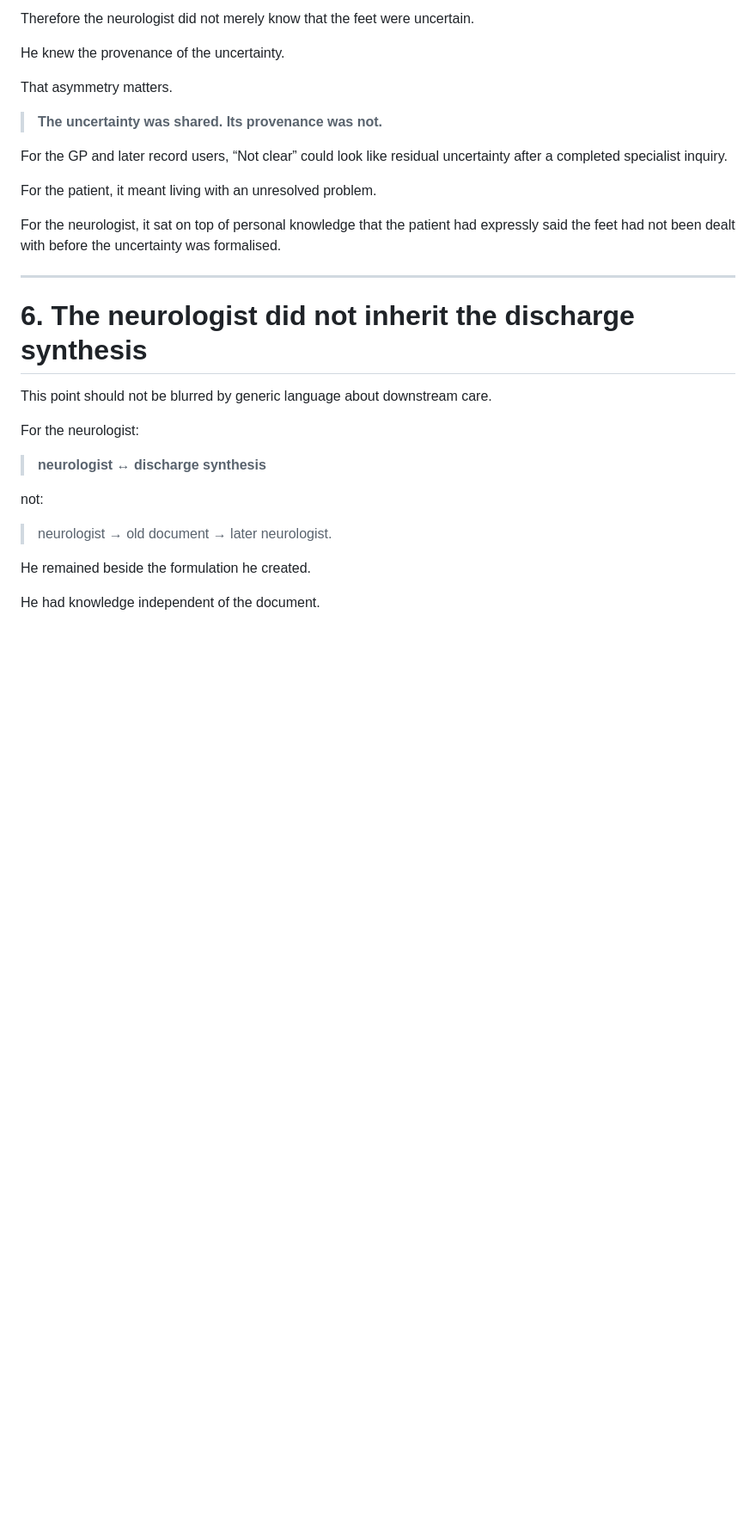
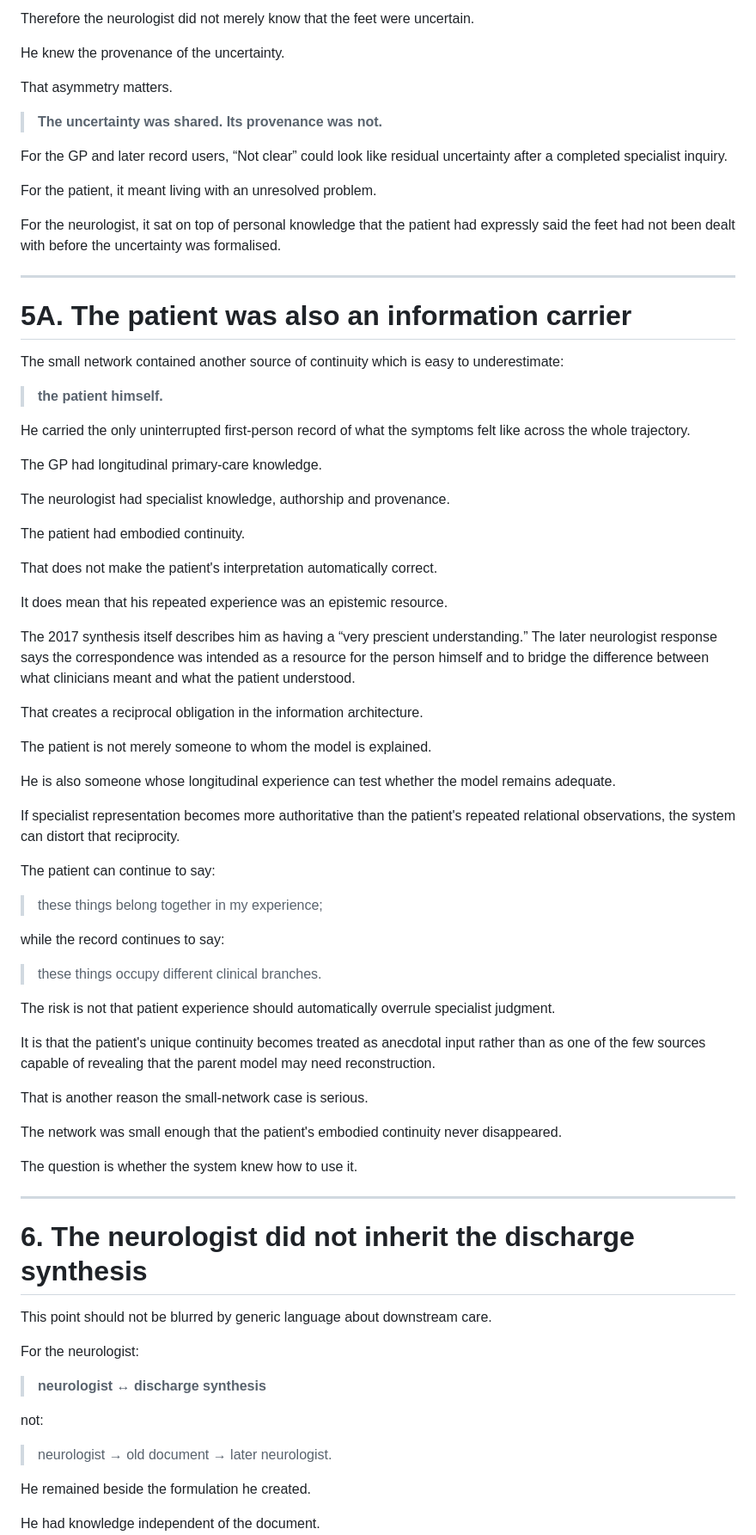
Before and after one commit to TitanicParker/case-readable, a Markdown page: small-network.md, the part around one of its changes. Shown at 86% size. Rendered like a GitHub page; blank space fills up the shorter version.

Commit message:
Add patient embodied continuity to Lecture 4

```diff
--- a/small-network.md
+++ b/small-network.md
@@ -167,6 +167,54 @@ For the GP and later record users, “Not clear” could look like residual unce
 For the patient, it meant living with an unresolved problem.
 
 For the neurologist, it sat on top of personal knowledge that the patient had expressly said the feet had not been dealt with before the uncertainty was formalised.
+
+---
+
+# 5A. The patient was also an information carrier
+
+The small network contained another source of continuity which is easy to underestimate:
+
+> **the patient himself.**
+
+He carried the only uninterrupted first-person record of what the symptoms felt like across the whole trajectory.
+
+The GP had longitudinal primary-care knowledge.
+
+The neurologist had specialist knowledge, authorship and provenance.
+
+The patient had embodied continuity.
+
+That does not make the patient's interpretation automatically correct.
+
+It does mean that his repeated experience was an epistemic resource.
+
+The 2017 synthesis itself describes him as having a “very prescient understanding.” The later neurologist response says the correspondence was intended as a resource for the person himself and to bridge the difference between what clinicians meant and what the patient understood.
+
+That creates a reciprocal obligation in the information architecture.
+
+The patient is not merely someone to whom the model is explained.
+
+He is also someone whose longitudinal experience can test whether the model remains adequate.
+
+If specialist representation becomes more authoritative than the patient's repeated relational observations, the system can distort that reciprocity.
+
+The patient can continue to say:
+
+> these things belong together in my experience;
+
+while the record continues to say:
+
+> these things occupy different clinical branches.
+
+The risk is not that patient experience should automatically overrule specialist judgment.
+
+It is that the patient's unique continuity becomes treated as anecdotal input rather than as one of the few sources capable of revealing that the parent model may need reconstruction.
+
+That is another reason the small-network case is serious.
+
+The network was small enough that the patient's embodied continuity never disappeared.
+
+The question is whether the system knew how to use it.
 
 ---
 
```
Also changed, not shown: other parts of small-network.md (+28 -0 lines).
